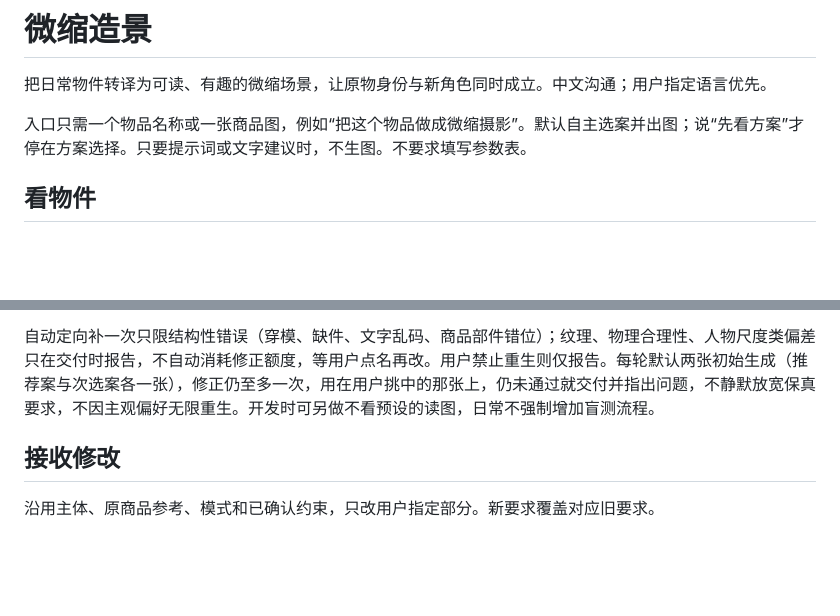
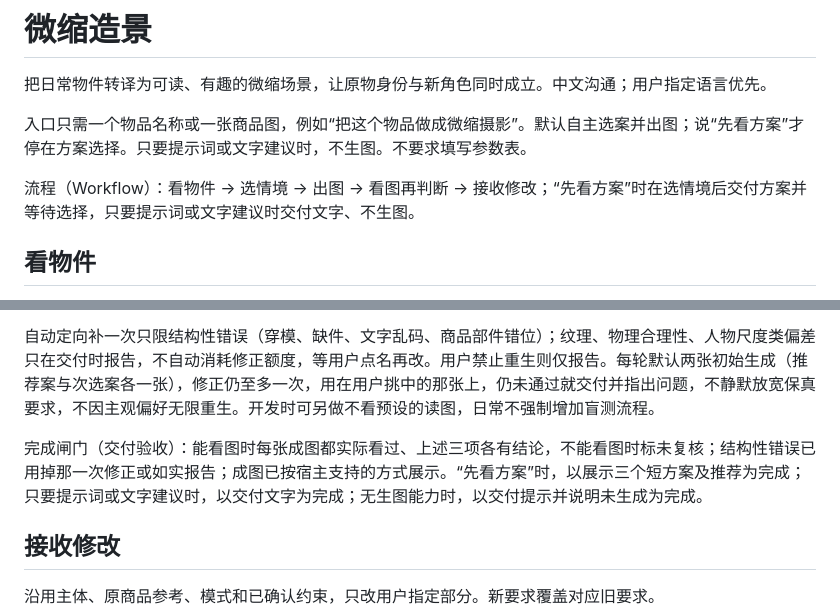
Before and after one commit to denggui-ai/create-miniature-world, a Markdown page: skills/create-miniature-world/SKILL.md, 2 parts joined by grey strips. GitHub-like rendering; blank space fills up the shorter version.

Commit message:
docs(skill): state workflow and completion gate explicitly
Sync SKILL.md from the development repository; no behavior change.

Co-Authored-By: Claude Opus 5.5 <noreply@anthropic.com>

```diff
--- a/skills/create-miniature-world/SKILL.md
+++ b/skills/create-miniature-world/SKILL.md
@@ -8,6 +8,8 @@ description: Use when the user requests 微缩摄影、微缩造景、日常物
 把日常物件转译为可读、有趣的微缩场景，让原物身份与新角色同时成立。中文沟通；用户指定语言优先。
 
 入口只需一个物品名称或一张商品图，例如“把这个物品做成微缩摄影”。默认自主选案并出图；说“先看方案”才停在方案选择。只要提示词或文字建议时，不生图。不要求填写参数表。
+
+流程（Workflow）：看物件 → 选情境 → 出图 → 看图再判断 → 接收修改；“先看方案”时在选情境后交付方案并等待选择，只要提示词或文字建议时交付文字、不生图。
 
 ## 看物件
 
@@ -51,6 +53,8 @@ description: Use when the user requests 微缩摄影、微缩造景、日常物
 
 自动定向补一次只限结构性错误（穿模、缺件、文字乱码、商品部件错位）；纹理、物理合理性、人物尺度类偏差只在交付时报告，不自动消耗修正额度，等用户点名再改。用户禁止重生则仅报告。每轮默认两张初始生成（推荐案与次选案各一张），修正仍至多一次，用在用户挑中的那张上，仍未通过就交付并指出问题，不静默放宽保真要求，不因主观偏好无限重生。开发时可另做不看预设的读图，日常不强制增加盲测流程。
 
+完成闸门（交付验收）：能看图时每张成图都实际看过、上述三项各有结论，不能看图时标未复核；结构性错误已用掉那一次修正或如实报告；成图已按宿主支持的方式展示。“先看方案”时，以展示三个短方案及推荐为完成；只要提示词或文字建议时，以交付文字为完成；无生图能力时，以交付提示并说明未生成为完成。
+
 ## 接收修改
 
 沿用主体、原商品参考、模式和已确认约束，只改用户指定部分。新要求覆盖对应旧要求。
```
